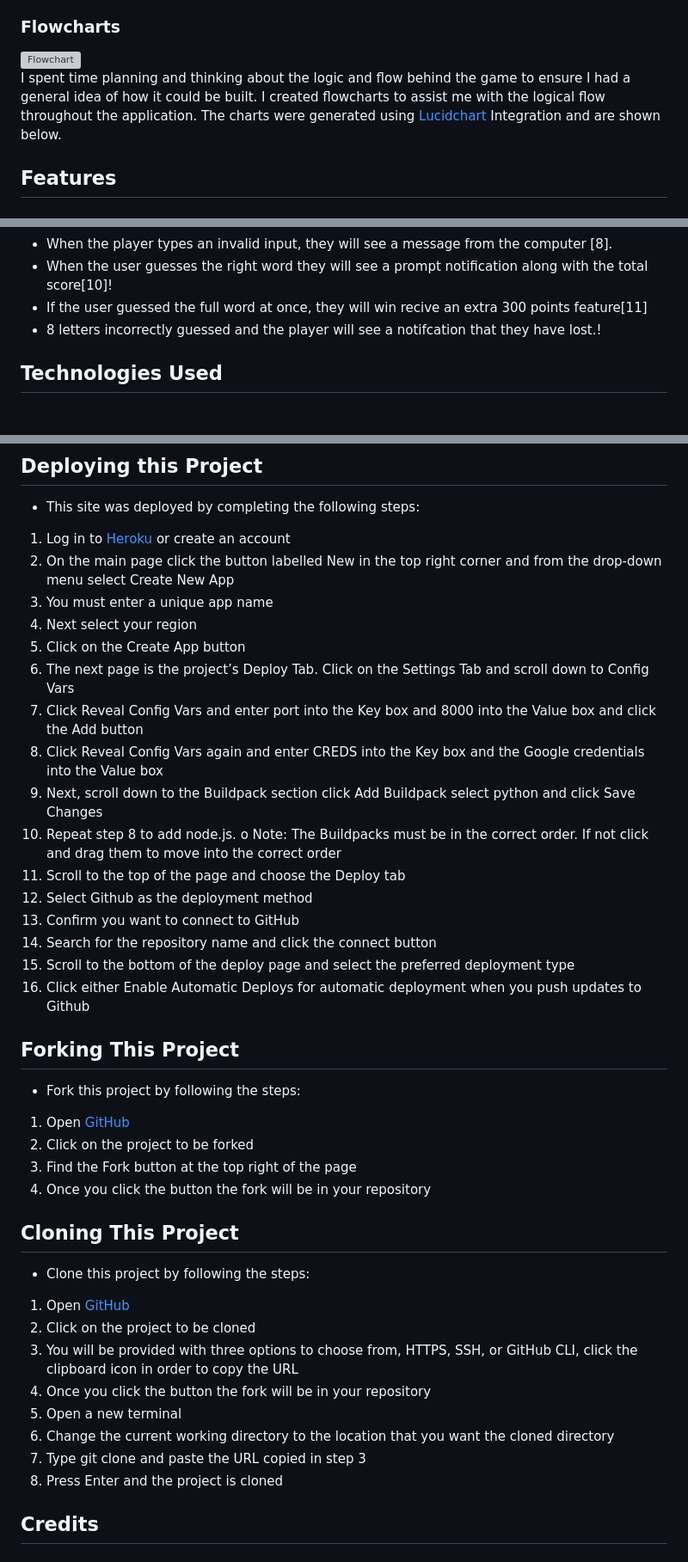
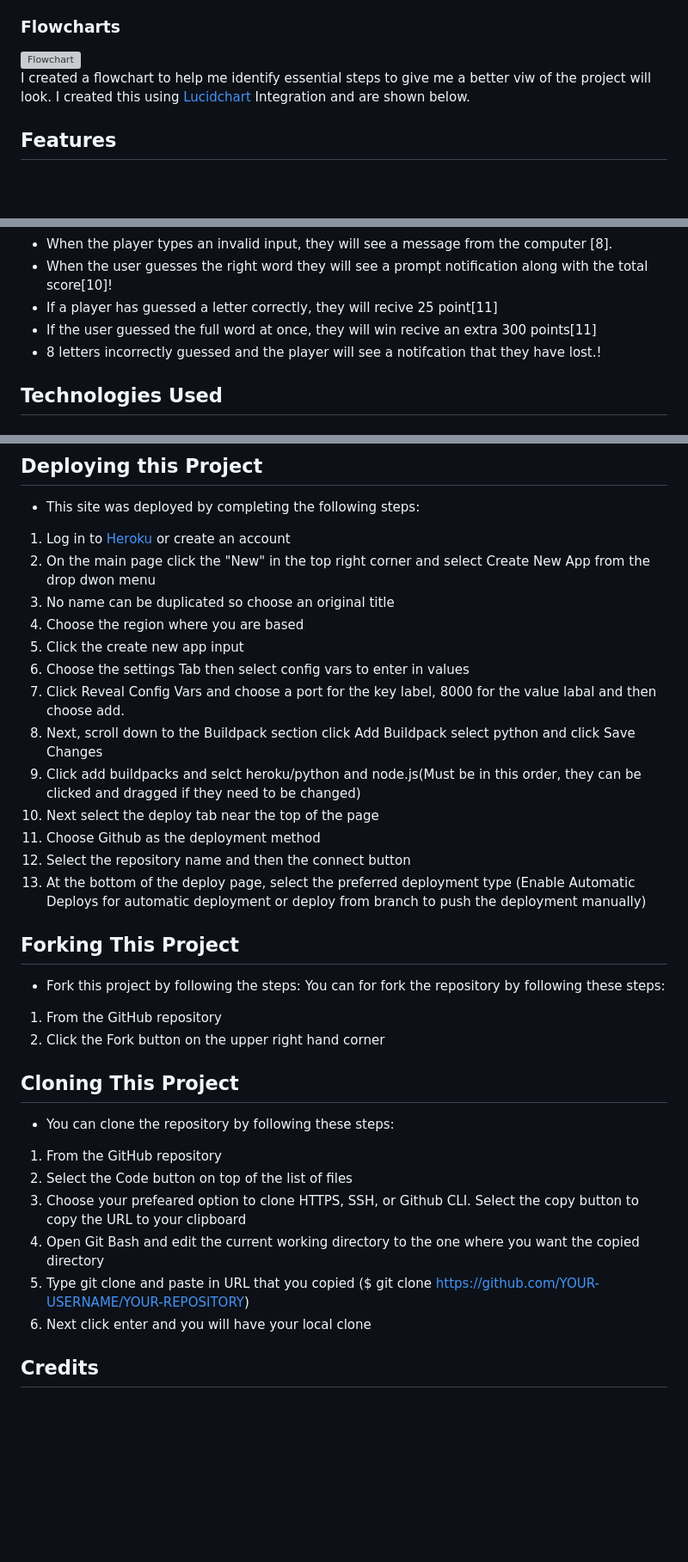
Before and after one commit to Code-Institute-Submissions/Jamsey911-hangman_mp3, a Markdown page: README.md, 3 parts joined by grey strips. Shown: that part at 86% size. Rendered like a GitHub page; blank space fills up the shorter version; grey boxes are pictures that could not be loaded.

Commit message:
Add deployment details to readme

```diff
--- a/README.md
+++ b/README.md
@@ -78,7 +78,7 @@ The colours in the game are supplied by the Python Colorama Model
 
 ### Flowcharts
 ![Flowchart](./assets/images/flowchart.png)<br>
-I spent time planning and thinking about the logic and flow behind the game to ensure I had a general idea of how it could be built. I created flowcharts to assist me with the logical flow throughout the application. The charts were generated using [Lucidchart](https://lucid.app/) Integration and are shown below.<br>
+ I created a flowchart to help me identify essential steps to give me a better viw of the project will look. I created this using [Lucidchart](https://lucid.app/) Integration and are shown below.<br>
 
 ## Features
 
@@ -194,7 +194,8 @@ The player has 8 lives[5] in which he must slect a letter or guess the word the
 * If the user guesses an incorrect letter, a message from the computer [9] will display and the incorrect letter will be added to the incorrect letter list [3], the hangman stage will turn to the next stage [2] and the number of guesses will increase by 1 [5]
 * When the player types an invalid input, they will see a message from the computer [8].
 * When the user guesses the right word they will see a prompt notification along with the total score[10]!
-* If the user guessed the full word at once, they will win recive an extra 300 points feature[11]
+* If a player has guessed a letter correctly, they will recive 25 point[11]
+* If the user guessed the full word at once, they will win recive an extra 300 points[11]
 * 8 letters incorrectly guessed and the player will see a notifcation that they have lost.!
 
 ## Technologies Used
@@ -262,43 +263,35 @@ The [CI Python LinterEP8](https://pep8ci.herokuapp.com/) This linter is a Code I
 * This site was deployed by completing the following steps:
 
 1. Log in to [Heroku](https://id.heroku.com) or create an account
-2. On the main page click the button labelled New in the top right corner and from the drop-down menu select Create New App
-3. You must enter a unique app name
-4. Next select your region
-5. Click on the Create App button
-6. The next page is the project’s Deploy Tab. Click on the Settings Tab and scroll down to Config Vars
-7. Click Reveal Config Vars and enter port into the Key box and 8000 into the Value box and click the Add button
-8. Click Reveal Config Vars again and enter CREDS into the Key box and the Google credentials into the Value box
-9. Next, scroll down to the Buildpack section click Add Buildpack select python and click Save Changes
-10. Repeat step 8 to add node.js. o Note: The Buildpacks must be in the correct order. If not click and drag them to move into the correct order
-11. Scroll to the top of the page and choose the Deploy tab
-12. Select Github as the deployment method
-13. Confirm you want to connect to GitHub
-14. Search for the repository name and click the connect button
-15. Scroll to the bottom of the deploy page and select the preferred deployment type
-16. Click either Enable Automatic Deploys for automatic deployment when you push updates to Github
+2. On the main page click the "New" in the top right corner and select Create New App from the drop dwon menu
+3. No name can be duplicated so choose an original title
+4. Choose the region where you are based
+5. Click the create new app input
+6. Choose the settings Tab then select config vars to enter in values
+7. Click Reveal Config Vars and choose a port for the key label, 8000 for the value labal and then choose add.
+8. Next, scroll down to the Buildpack section click Add Buildpack select python and click Save Changes
+9. Click add buildpacks and selct heroku/python and node.js(Must be in this order, they can be clicked and dragged if they need to be changed)
+10. Next select the deploy tab near the top of the page
+11. Choose Github as the deployment method
+12. Select the repository name and then the connect button
+13. At the bottom of the deploy page, select the preferred deployment type (Enable Automatic Deploys for automatic deployment or deploy from branch to push the deployment manually)
 
 ## Forking This Project
 
 * Fork this project by following the steps:
-
-1. Open [GitHub](https://github.com/)
-2. Click on the project to be forked
-3. Find the Fork button at the top right of the page
-4. Once you click the button the fork will be in your repository
+You can for fork the repository by following these steps:
+1. From the GitHub repository
+2. Click the Fork button on the upper right hand corner
 
 ## Cloning This Project
 
-* Clone this project by following the steps:
-
-1. Open [GitHub](https://github.com/)
-2. Click on the project to be cloned
-3. You will be provided with three options to choose from, HTTPS, SSH, or GitHub CLI, click the clipboard icon in order to copy the URL
-4. Once you click the button the fork will be in your repository
-5. Open a new terminal
-6. Change the current working directory to the location that you want the cloned directory
-7. Type git clone and paste the URL copied in step 3
-8. Press Enter and the project is cloned
+* You can clone the repository by following these steps:
+1. From the GitHub repository
+2. Select the Code button on top of the list of files
+3. Choose your prefeared option to clone HTTPS, SSH, or Github CLI. Select the copy button to copy the URL to your clipboard
+4. Open Git Bash and edit the current working directory to the one where you want the copied directory
+5. Type git clone and paste in URL that you copied ($ git clone https://github.com/YOUR-USERNAME/YOUR-REPOSITORY)
+6. Next click enter and you will have your local clone
 
 ## Credits
 
```
Also changed, not shown: other parts of README.md (+1 -1 lines).
